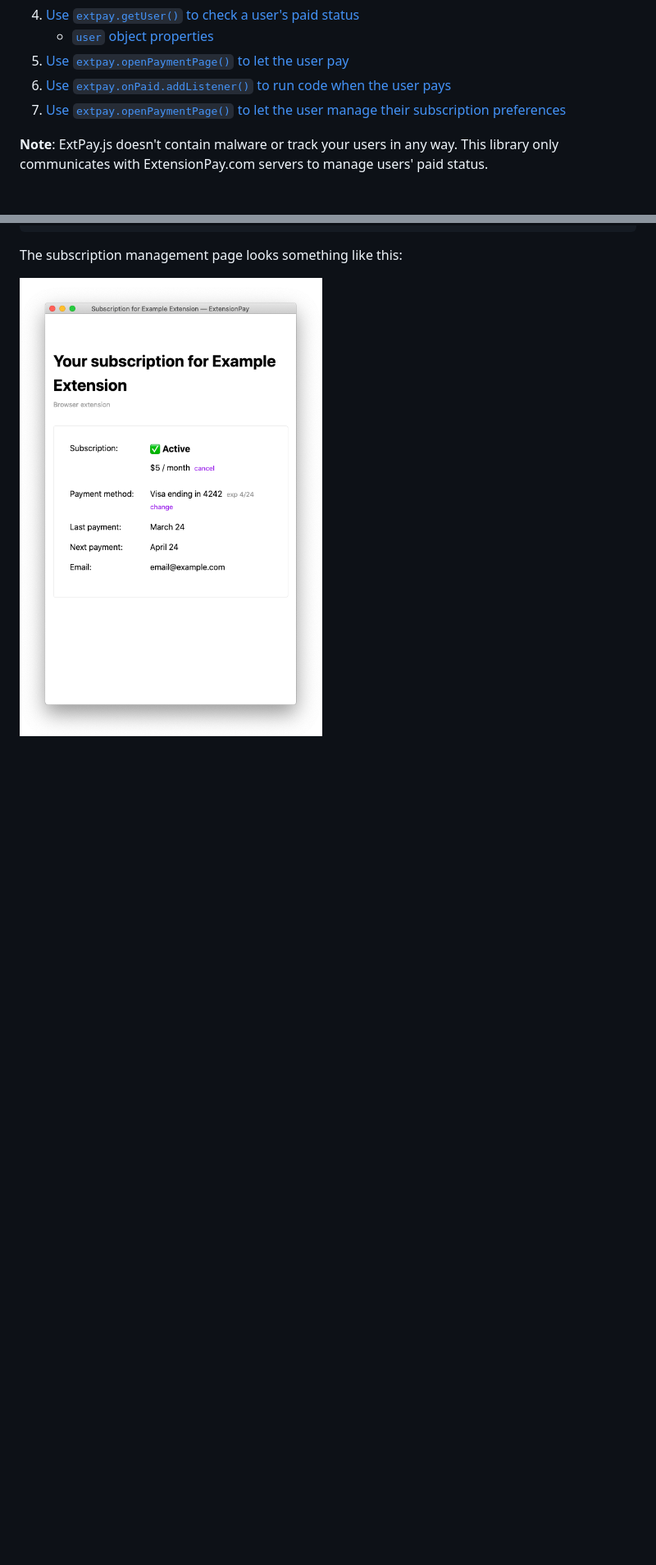
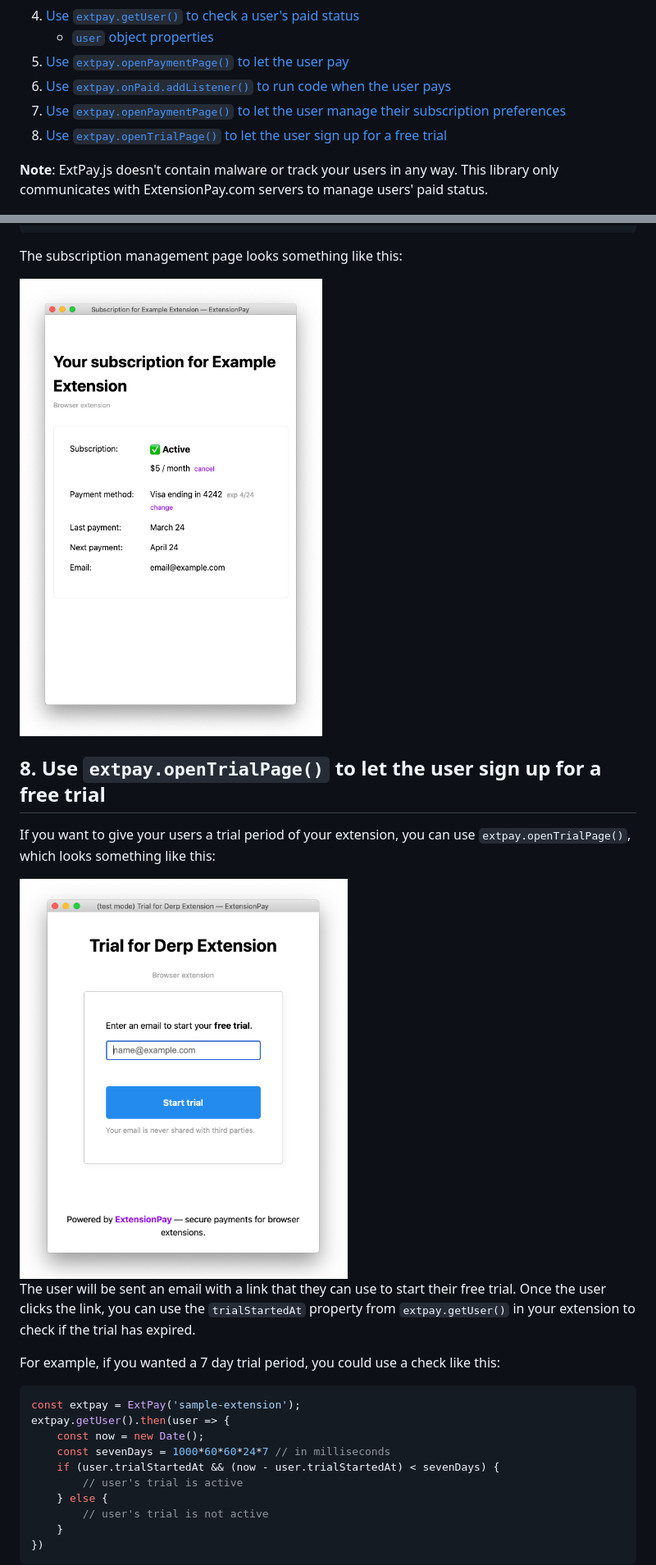
Before and after one commit to Glench/ExtPay, a Markdown page: README.md, 2 parts joined by grey strips. Shown: that part at 82% size. Rendered like a GitHub page; pictures changed too: docs/trial_page_screenshot.png (added); blank space fills up the shorter version.

Commit message:
2.4.0 - add free trial support

````diff
--- a/README.md
+++ b/README.md
@@ -11,6 +11,7 @@ Below are directions for using this library in your browser extension. If you le
   5. [Use `extpay.openPaymentPage()` to let the user pay](#5-use-extpayopenpaymentpage-to-let-the-user-pay)
   6. [Use `extpay.onPaid.addListener()` to run code when the user pays](#6-use-extpayonpaidaddlistener-to-run-code-when-the-user-pays)
   7. [Use `extpay.openPaymentPage()` to let the user manage their subscription preferences](#7-use-extpayopenpaymentpage-to-let-the-user-manage-their-subscription-preferences)
+  8. [Use `extpay.openTrialPage()` to let the user sign up for a free trial](#8-use-extpayopentrialpage-to-let-the-user-sign-up-for-a-free-trial)
 
 **Note**: ExtPay.js doesn't contain malware or track your users in any way. This library only communicates with ExtensionPay.com servers to manage users' paid status.
 
@@ -161,3 +163,28 @@ extpay.openPaymentPage()
 The subscription management page looks something like this:
 
 <img src="docs/subscription_management_screenshot.png" alt="Screenshot of example subscription management page." width="400">
+
+
+## 8. Use `extpay.openTrialPage()` to let the user sign up for a free trial
+
+If you want to give your users a trial period of your extension, you can use `extpay.openTrialPage()`, which looks something like this:
+
+<img src="docs/trial_page_screenshot.png" alt="Screenshot of trial page" width="400">
+
+The user will be sent an email with a link that they can use to start their free trial. Once the user clicks the link, you can use the `trialStartedAt` property from `extpay.getUser()` in your extension to check if the trial has expired.
+
+For example, if you wanted a 7 day trial period, you could use a check like this:
+
+```js
+const extpay = ExtPay('sample-extension');
+extpay.getUser().then(user => {
+    const now = new Date();
+    const sevenDays = 1000*60*60*24*7 // in milliseconds
+    if (user.trialStartedAt && (now - user.trialStartedAt) < sevenDays) {
+        // user's trial is active
+    } else {
+        // user's trial is not active
+    }
+})
+```
+
````
Also changed, not shown: other parts of README.md (+17 -0 lines), 6 other files.
